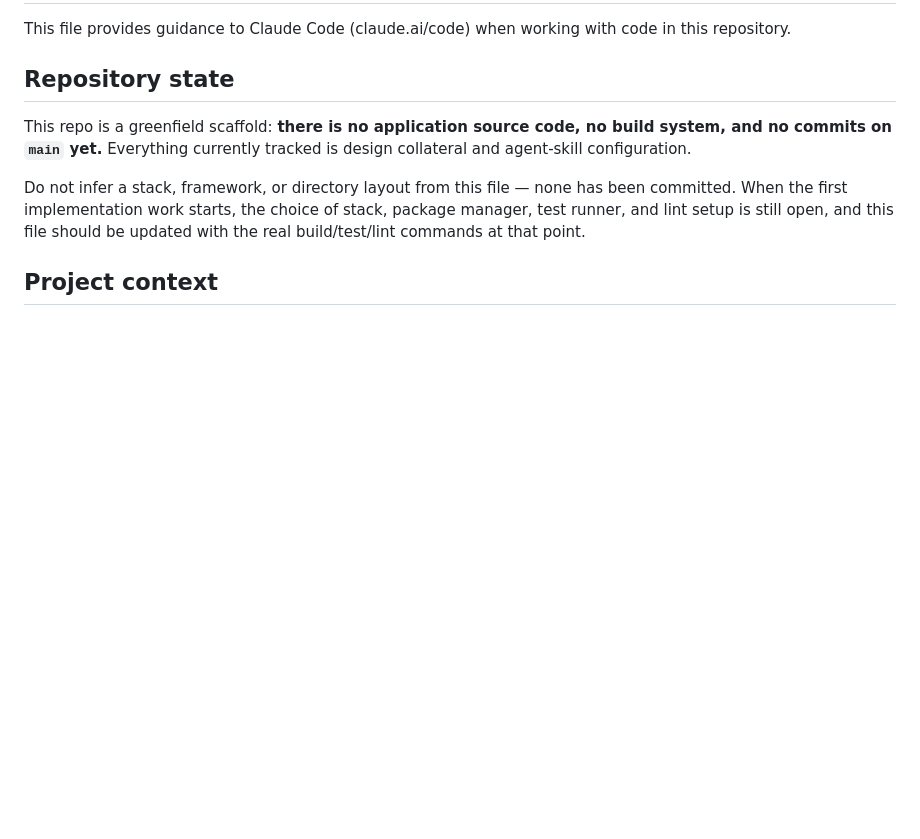
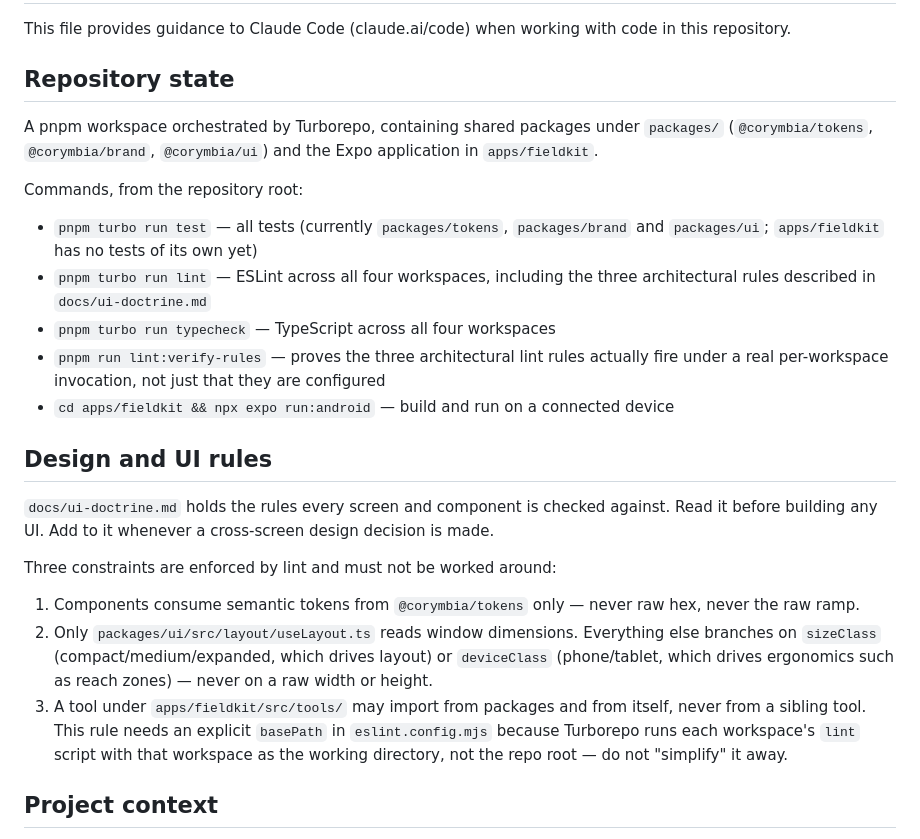
Before and after one commit to MagicIndustries/CorymbiaAndroidFieldKit, a Markdown page: CLAUDE.md, the part around the change. Rendered like a GitHub page; blank space fills up the shorter version.

```diff
--- a/CLAUDE.md
+++ b/CLAUDE.md
@@ -4,9 +4,40 @@ This file provides guidance to Claude Code (claude.ai/code) when working with co
 
 ## Repository state
 
-This repo is a greenfield scaffold: **there is no application source code, no build system, and no commits on `main` yet.** Everything currently tracked is design collateral and agent-skill configuration.
+A pnpm workspace orchestrated by Turborepo, containing shared packages under
+`packages/` (`@corymbia/tokens`, `@corymbia/brand`, `@corymbia/ui`) and the Expo
+application in `apps/fieldkit`.
 
-Do not infer a stack, framework, or directory layout from this file — none has been committed. When the first implementation work starts, the choice of stack, package manager, test runner, and lint setup is still open, and this file should be updated with the real build/test/lint commands at that point.
+Commands, from the repository root:
+
+- `pnpm turbo run test` — all tests (currently `packages/tokens`, `packages/brand`
+  and `packages/ui`; `apps/fieldkit` has no tests of its own yet)
+- `pnpm turbo run lint` — ESLint across all four workspaces, including the three
+  architectural rules described in `docs/ui-doctrine.md`
+- `pnpm turbo run typecheck` — TypeScript across all four workspaces
+- `pnpm run lint:verify-rules` — proves the three architectural lint rules actually
+  fire under a real per-workspace invocation, not just that they are configured
+- `cd apps/fieldkit && npx expo run:android` — build and run on a connected device
+
+## Design and UI rules
+
+`docs/ui-doctrine.md` holds the rules every screen and component is checked
+against. Read it before building any UI. Add to it whenever a cross-screen
+design decision is made.
+
+Three constraints are enforced by lint and must not be worked around:
+
+1. Components consume semantic tokens from `@corymbia/tokens` only — never raw
+   hex, never the raw ramp.
+2. Only `packages/ui/src/layout/useLayout.ts` reads window dimensions.
+   Everything else branches on `sizeClass` (compact/medium/expanded, which
+   drives layout) or `deviceClass` (phone/tablet, which drives ergonomics such
+   as reach zones) — never on a raw width or height.
+3. A tool under `apps/fieldkit/src/tools/` may import from packages and from
+   itself, never from a sibling tool. This rule needs an explicit `basePath` in
+   `eslint.config.mjs` because Turborepo runs each workspace's `lint` script
+   with that workspace as the working directory, not the repo root — do not
+   "simplify" it away.
 
 ## Project context
 
```
Also changed, not shown: docs/ui-doctrine.md (added, +81 -0 lines).
